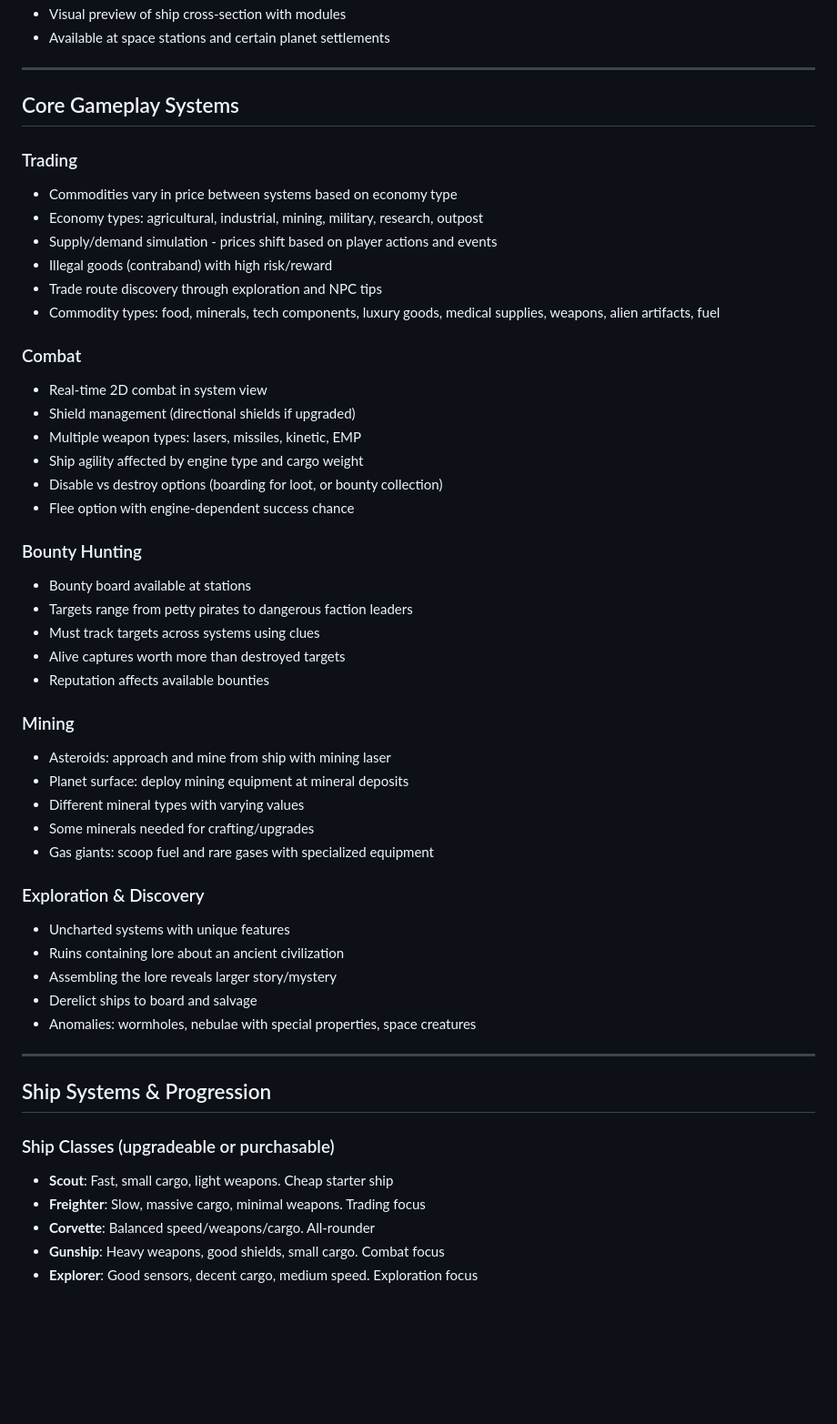
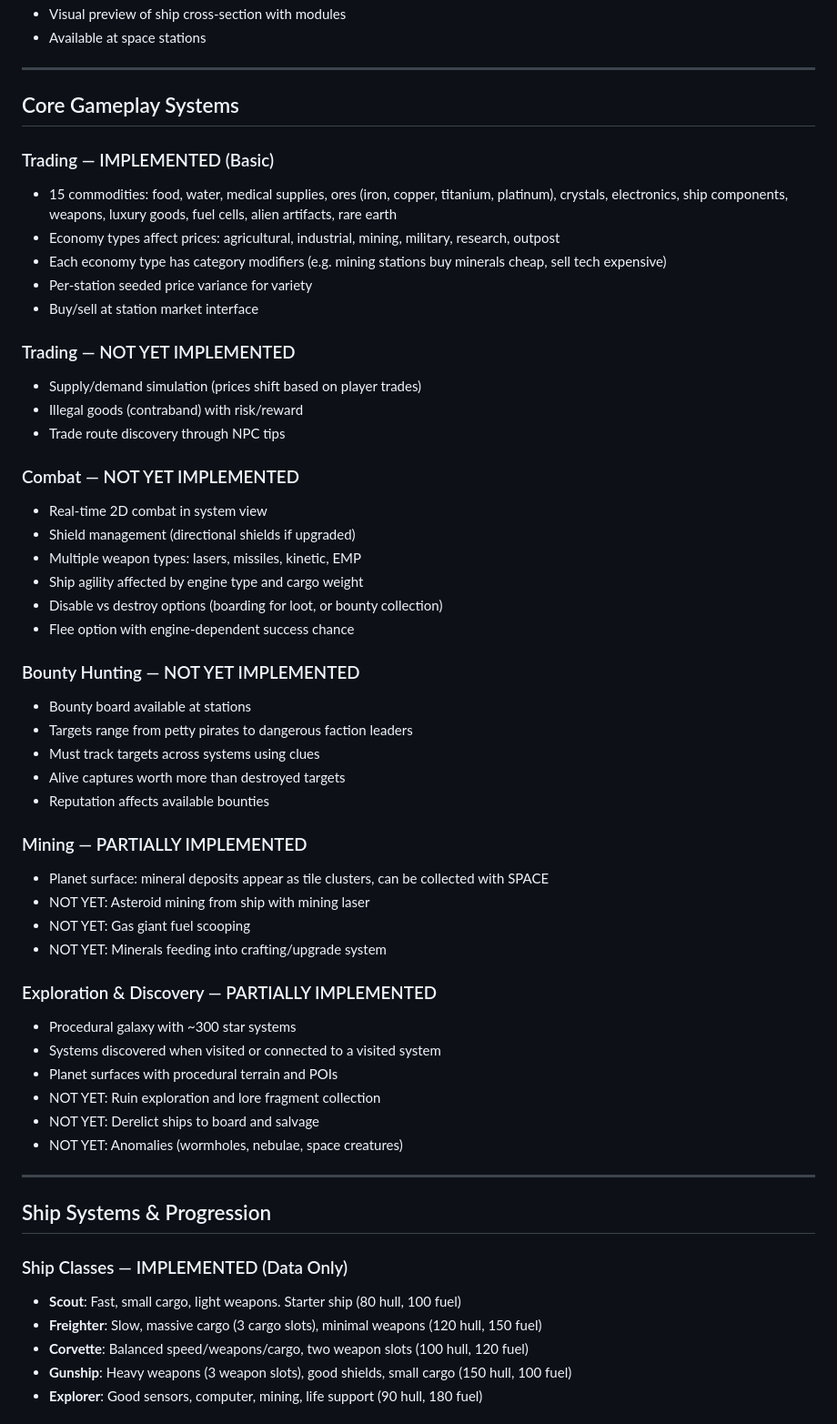
Before and after one commit to ElVino71/spacegame, a Markdown page: GAME_CONCEPT.md, the part around one of its changes. Shown at 91% size. GitHub-like rendering; blank space fills up the shorter version.

```diff
--- a/GAME_CONCEPT.md
+++ b/GAME_CONCEPT.md
@@ -57,19 +78,23 @@ A 2D space exploration, trading, and combat game inspired by Starflight 2. The p
 - Visual preview of ship cross-section with modules
-- Available at space stations and certain planet settlements
+- Available at space stations
 
 ---
 
 ## Core Gameplay Systems
 
-### Trading
-- Commodities vary in price between systems based on economy type
-- Economy types: agricultural, industrial, mining, military, research, outpost
-- Supply/demand simulation - prices shift based on player actions and events
-- Illegal goods (contraband) with high risk/reward
-- Trade route discovery through exploration and NPC tips
-- Commodity types: food, minerals, tech components, luxury goods, medical supplies, weapons, alien artifacts, fuel
+### Trading — IMPLEMENTED (Basic)
+- 15 commodities: food, water, medical supplies, ores (iron, copper, titanium, platinum), crystals, electronics, ship components, weapons, luxury goods, fuel cells, alien artifacts, rare earth
+- Economy types affect prices: agricultural, industrial, mining, military, research, outpost
+- Each economy type has category modifiers (e.g. mining stations buy minerals cheap, sell tech expensive)
+- Per-station seeded price variance for variety
+- Buy/sell at station market interface
 
-### Combat
+### Trading — NOT YET IMPLEMENTED
+- Supply/demand simulation (prices shift based on player trades)
+- Illegal goods (contraband) with risk/reward
+- Trade route discovery through NPC tips
+
+### Combat — NOT YET IMPLEMENTED
 - Real-time 2D combat in system view
 - Shield management (directional shields if upgraded)
 - Multiple weapon types: lasers, missiles, kinetic, EMP
@@ -77,35 +102,35 @@ A 2D space exploration, trading, and combat game inspired by Starflight 2. The p
 - Disable vs destroy options (boarding for loot, or bounty collection)
 - Flee option with engine-dependent success chance
 
-### Bounty Hunting
+### Bounty Hunting — NOT YET IMPLEMENTED
 - Bounty board available at stations
 - Targets range from petty pirates to dangerous faction leaders
 - Must track targets across systems using clues
 - Alive captures worth more than destroyed targets
 - Reputation affects available bounties
 
-### Mining
-- Asteroids: approach and mine from ship with mining laser
-- Planet surface: deploy mining equipment at mineral deposits
-- Different mineral types with varying values
-- Some minerals needed for crafting/upgrades
-- Gas giants: scoop fuel and rare gases with specialized equipment
+### Mining — PARTIALLY IMPLEMENTED
+- Planet surface: mineral deposits appear as tile clusters, can be collected with SPACE
+- NOT YET: Asteroid mining from ship with mining laser
+- NOT YET: Gas giant fuel scooping
+- NOT YET: Minerals feeding into crafting/upgrade system
 
-### Exploration & Discovery
-- Uncharted systems with unique features
-- Ruins containing lore about an ancient civilization
-- Assembling the lore reveals larger story/mystery
-- Derelict ships to board and salvage
-- Anomalies: wormholes, nebulae with special properties, space creatures
+### Exploration & Discovery — PARTIALLY IMPLEMENTED
+- Procedural galaxy with ~300 star systems
+- Systems discovered when visited or connected to a visited system
+- Planet surfaces with procedural terrain and POIs
+- NOT YET: Ruin exploration and lore fragment collection
+- NOT YET: Derelict ships to board and salvage
+- NOT YET: Anomalies (wormholes, nebulae, space creatures)
 
 ---
 
 ## Ship Systems & Progression
 
-### Ship Classes (upgradeable or purchasable)
-- **Scout**: Fast, small cargo, light weapons. Cheap starter ship
-- **Freighter**: Slow, massive cargo, minimal weapons. Trading focus
-- **Corvette**: Balanced speed/weapons/cargo. All-rounder
-- **Gunship**: Heavy weapons, good shields, small cargo. Combat focus
-- **Explorer**: Good sensors, decent cargo, medium speed. Exploration focus
+### Ship Classes — IMPLEMENTED (Data Only)
+- **Scout**: Fast, small cargo, light weapons. Starter ship (80 hull, 100 fuel)
+- **Freighter**: Slow, massive cargo (3 cargo slots), minimal weapons (120 hull, 150 fuel)
+- **Corvette**: Balanced speed/weapons/cargo, two weapon slots (100 hull, 120 fuel)
+- **Gunship**: Heavy weapons (3 weapon slots), good shields, small cargo (150 hull, 100 fuel)
+- **Explorer**: Good sensors, computer, mining, life support (90 hull, 180 fuel)
 
```
Also changed, not shown: other parts of GAME_CONCEPT.md (+120 -73 lines), TECHNICAL_OVERVIEW.md (+195 -214 lines).
